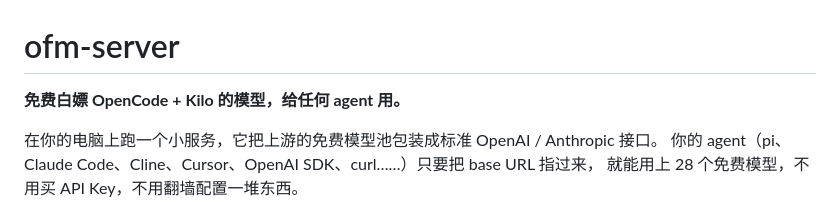
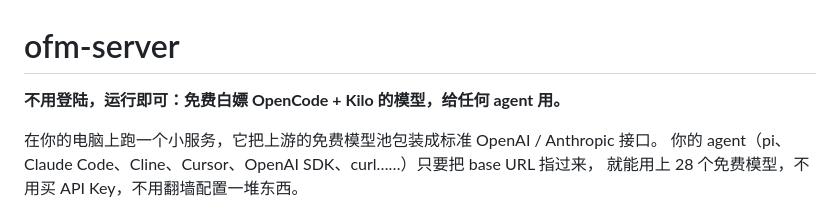
Before and after one commit to Allentowns/ofm-server, a Markdown page: README.md, the part around the change. Drawn GitHub-style.

```diff
--- a/README.md
+++ b/README.md
@@ -1,6 +1,6 @@
 # ofm-server
 
-**免费白嫖 OpenCode + Kilo 的模型，给任何 agent 用。**
+**不用登陆，运行即可：免费白嫖 OpenCode + Kilo 的模型，给任何 agent 用。**
 
 在你的电脑上跑一个小服务，它把上游的免费模型池包装成标准 OpenAI / Anthropic 接口。
 你的 agent（pi、Claude Code、Cline、Cursor、OpenAI SDK、curl……）只要把 base URL 指过来，
```
